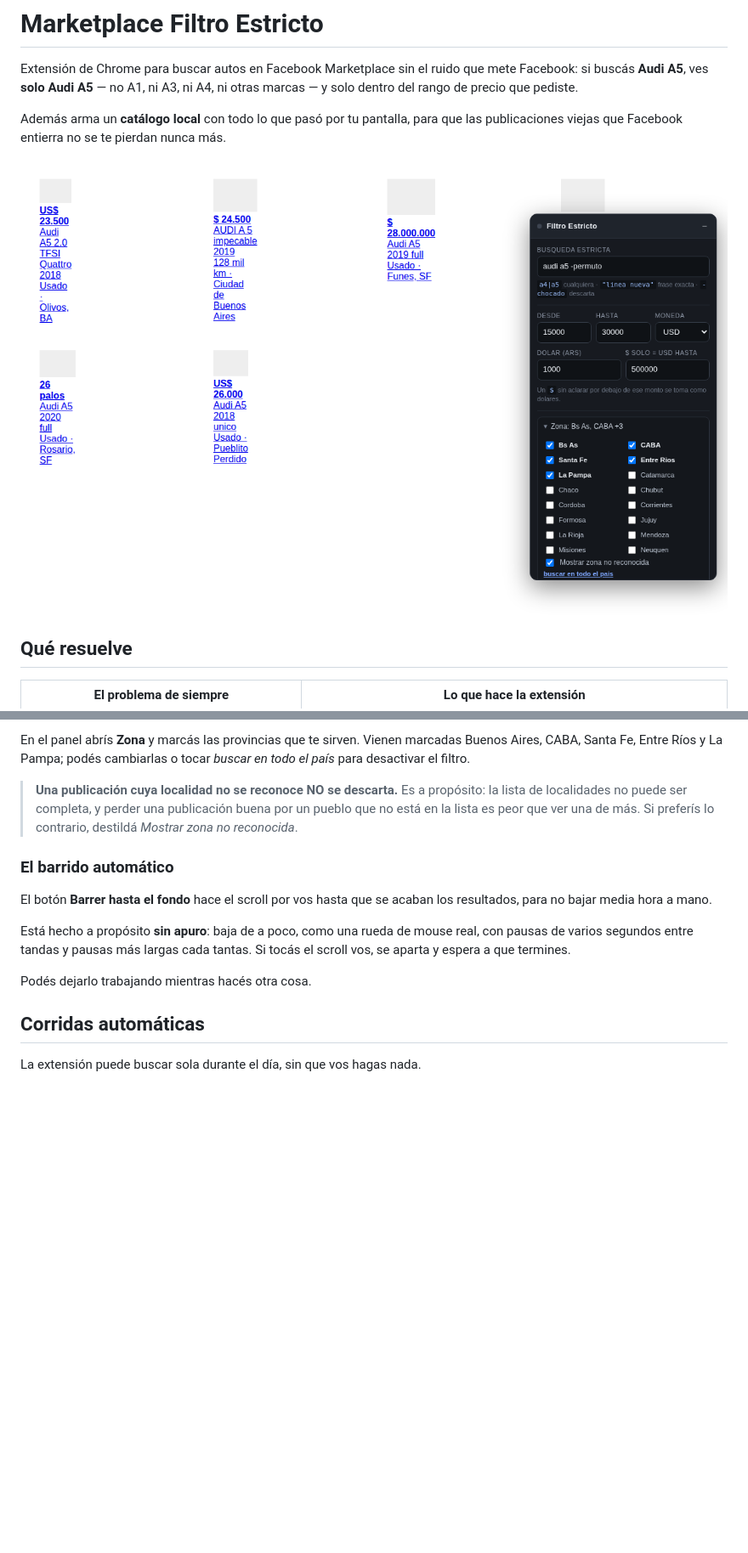
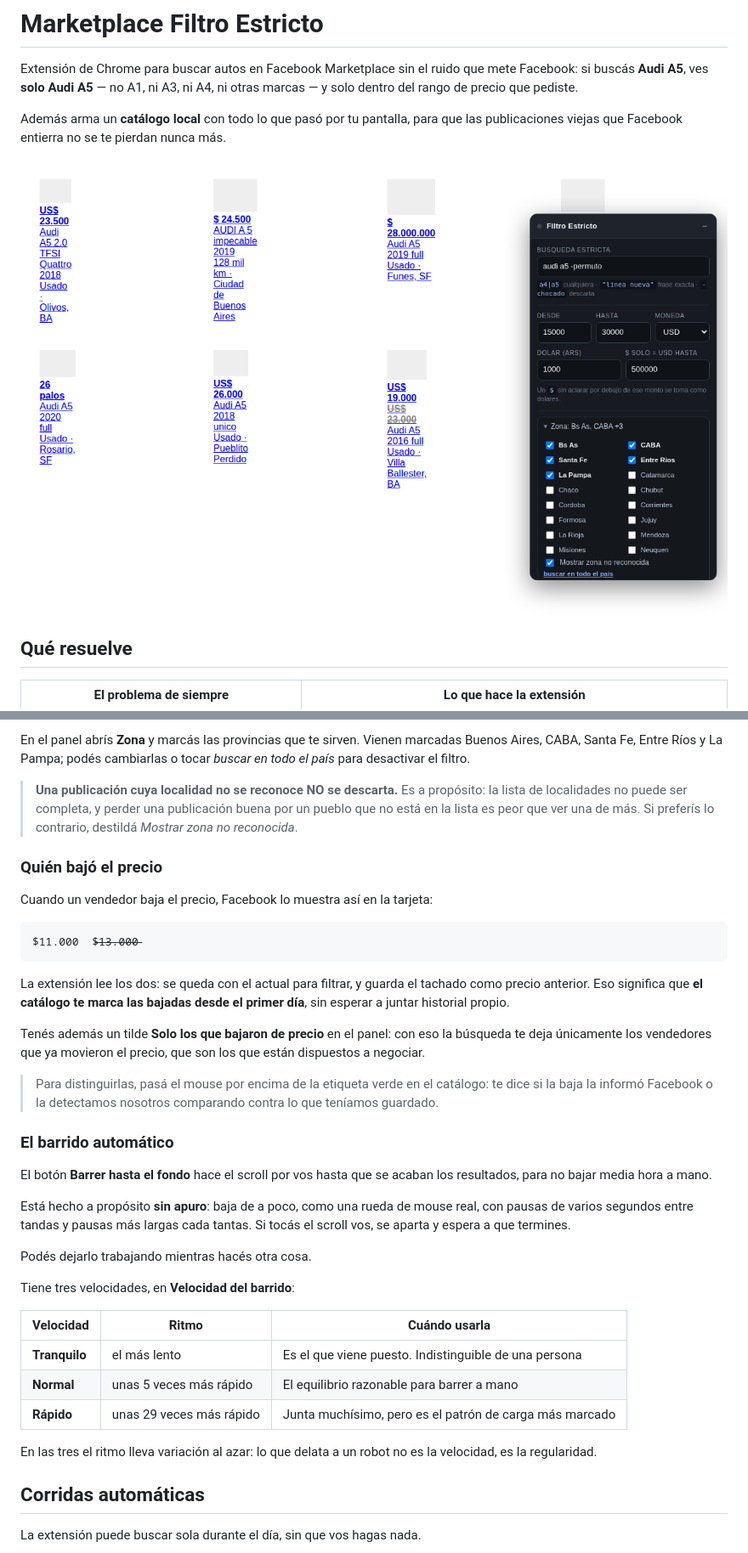
Before and after one commit to joaquinelectronics-eng/Facebook-, a Markdown page: README.md, 2 parts joined by grey strips. Shown at 85% size. GitHub-like rendering; pictures changed too: docs/panel.png; blank space fills up the shorter version.

````diff
--- a/README.md
+++ b/README.md
@@ -121,6 +122,26 @@ o tocar *buscar en todo el país* para desactivar el filtro.
 > publicación buena por un pueblo que no está en la lista es peor que ver una de
 > más. Si preferís lo contrario, destildá *Mostrar zona no reconocida*.
 
+### Quién bajó el precio
+
+Cuando un vendedor baja el precio, Facebook lo muestra así en la tarjeta:
+
+```
+$11.000  $̶1̶3̶.̶0̶0̶0̶
+```
+
+La extensión lee los dos: se queda con el actual para filtrar, y guarda el
+tachado como precio anterior. Eso significa que **el catálogo te marca las
+bajadas desde el primer día**, sin esperar a juntar historial propio.
+
+Tenés además un tilde **Solo los que bajaron de precio** en el panel: con eso
+la búsqueda te deja únicamente los vendedores que ya movieron el precio, que
+son los que están dispuestos a negociar.
+
+> Para distinguirlas, pasá el mouse por encima de la etiqueta verde en el
+> catálogo: te dice si la baja la informó Facebook o la detectamos nosotros
+> comparando contra lo que teníamos guardado.
+
 ### El barrido automático
 
 El botón **Barrer hasta el fondo** hace el scroll por vos hasta que se acaban los
@@ -131,6 +152,17 @@ con pausas de varios segundos entre tandas y pausas más largas cada tantas.
 Si tocás el scroll vos, se aparta y espera a que termines.
 
 Podés dejarlo trabajando mientras hacés otra cosa.
+
+Tiene tres velocidades, en **Velocidad del barrido**:
+
+| Velocidad | Ritmo | Cuándo usarla |
+|---|---|---|
+| **Tranquilo** | el más lento | Es el que viene puesto. Indistinguible de una persona |
+| **Normal** | unas 5 veces más rápido | El equilibrio razonable para barrer a mano |
+| **Rápido** | unas 29 veces más rápido | Junta muchísimo, pero es el patrón de carga más marcado |
+
+En las tres el ritmo lleva variación al azar: lo que delata a un robot no es la
+velocidad, es la regularidad.
 
 ## Corridas automáticas
 
````
Also changed, not shown: other parts of README.md (+2 -1 lines), docs/catalogo.png, 8 other files.
